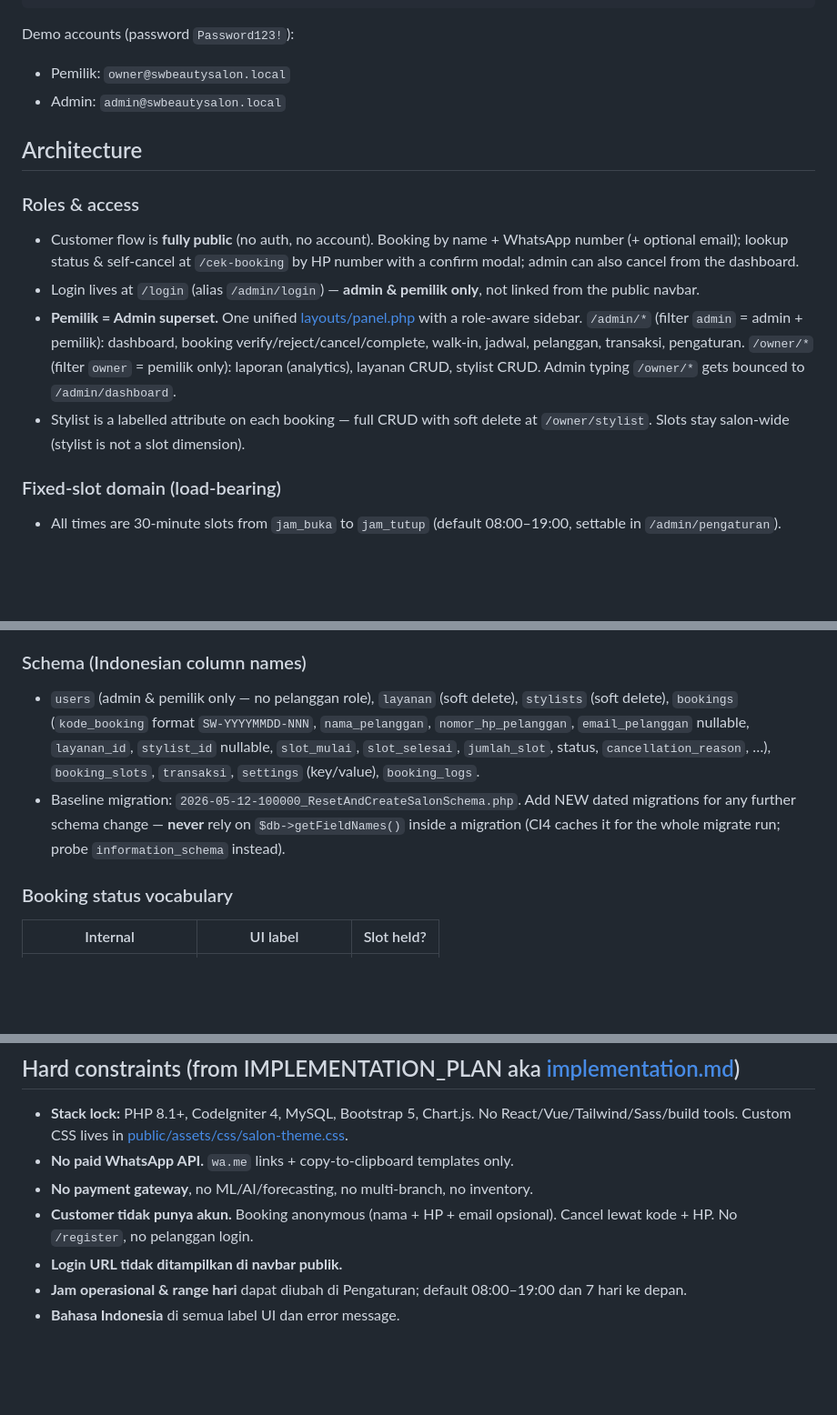
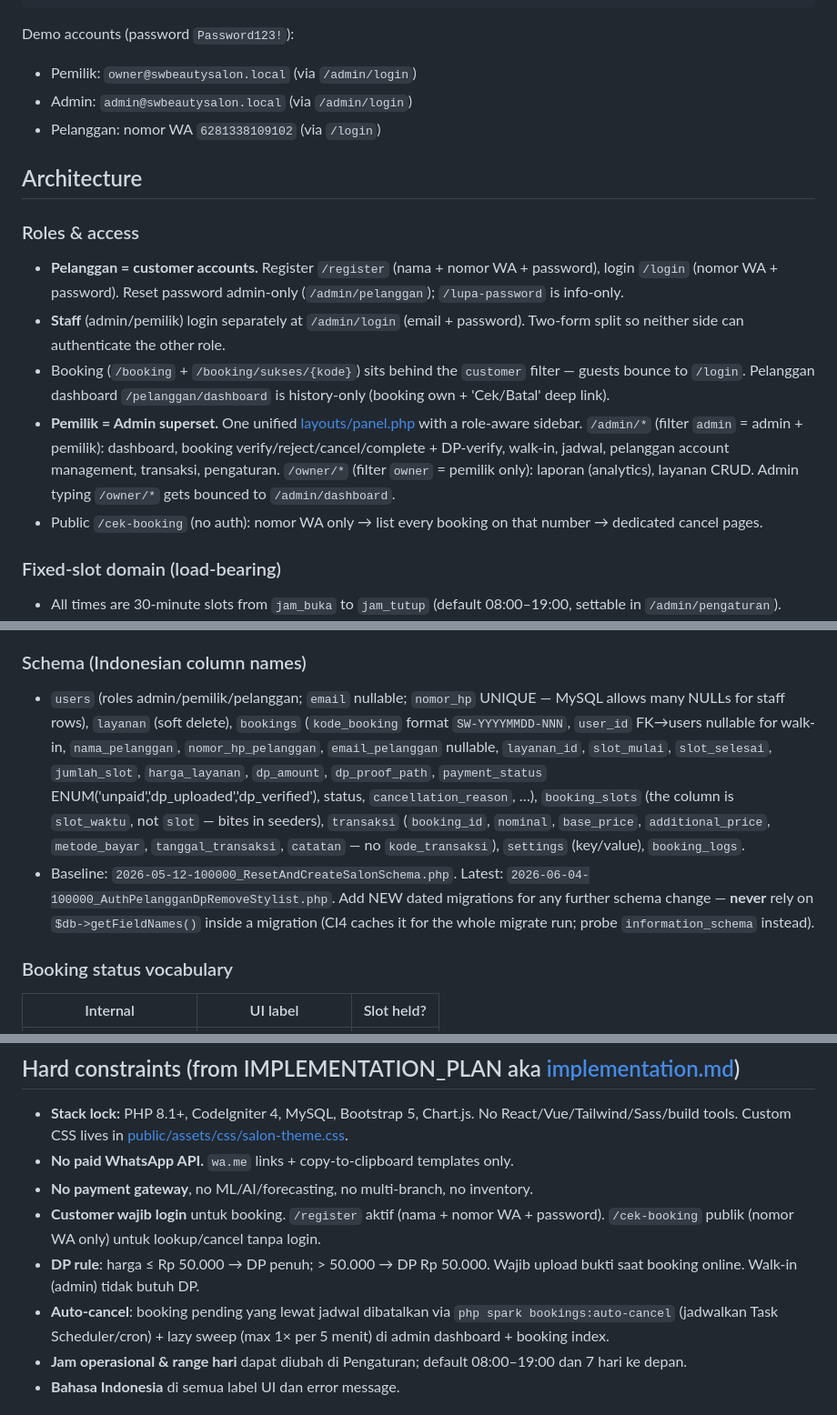
Before and after one commit to ryuken25/beauty-salon, a Markdown page: CLAUDE.md, 3 parts joined by grey strips. Shown at 91% size. GitHub-like rendering; blank space fills up the shorter version.

Commit message:
docs(claude): sync CLAUDE.md with FASE 1-15 architecture
Header switched from 'fully public, no accounts' to 'pelanggan must
have accounts', stylist removed. Roles & access rewritten to
describe the customer/admin login split, the pelanggan dashboard,
and the cek-booking phone-only flow. Schema section gains the new
DP columns + user_id linkage and calls out the baseline column
gotchas that bit during seeder development (slot_waktu vs slot,
transaksi columns). Hard-constraints flipped: customer wajib login,
DP rule, auto-cancel mechanism.

````diff
--- a/CLAUDE.md
+++ b/CLAUDE.md
@@ -25,16 +25,18 @@ php -r "foreach (new RecursiveIteratorIterator(new RecursiveDirectoryIterator('.
 ```
 
 Demo accounts (password `Password123!`):
-- Pemilik: `owner@swbeautysalon.local`
-- Admin: `admin@swbeautysalon.local`
+- Pemilik: `owner@swbeautysalon.local` (via `/admin/login`)
+- Admin: `admin@swbeautysalon.local` (via `/admin/login`)
+- Pelanggan: nomor WA `6281338109102` (via `/login`)
 
 ## Architecture
 
 ### Roles & access
-- Customer flow is **fully public** (no auth, no account). Booking by name + WhatsApp number (+ optional email); lookup status & self-cancel at `/cek-booking` by HP number with a confirm modal; admin can also cancel from the dashboard.
-- Login lives at `/login` (alias `/admin/login`) — **admin & pemilik only**, not linked from the public navbar.
-- **Pemilik = Admin superset.** One unified [layouts/panel.php](app/Views/layouts/panel.php) with a role-aware sidebar. `/admin/*` (filter `admin` = admin + pemilik): dashboard, booking verify/reject/cancel/complete, walk-in, jadwal, pelanggan, transaksi, pengaturan. `/owner/*` (filter `owner` = pemilik only): laporan (analytics), layanan CRUD, stylist CRUD. Admin typing `/owner/*` gets bounced to `/admin/dashboard`.
-- Stylist is a labelled attribute on each booking — full CRUD with soft delete at `/owner/stylist`. Slots stay salon-wide (stylist is not a slot dimension).
+- **Pelanggan = customer accounts.** Register `/register` (nama + nomor WA + password), login `/login` (nomor WA + password). Reset password admin-only (`/admin/pelanggan`); `/lupa-password` is info-only.
+- **Staff** (admin/pemilik) login separately at `/admin/login` (email + password). Two-form split so neither side can authenticate the other role.
+- Booking (`/booking` + `/booking/sukses/{kode}`) sits behind the `customer` filter — guests bounce to `/login`. Pelanggan dashboard `/pelanggan/dashboard` is history-only (booking own + 'Cek/Batal' deep link).
+- **Pemilik = Admin superset.** One unified [layouts/panel.php](app/Views/layouts/panel.php) with a role-aware sidebar. `/admin/*` (filter `admin` = admin + pemilik): dashboard, booking verify/reject/cancel/complete + DP-verify, walk-in, jadwal, pelanggan account management, transaksi, pengaturan. `/owner/*` (filter `owner` = pemilik only): laporan (analytics), layanan CRUD. Admin typing `/owner/*` gets bounced to `/admin/dashboard`.
+- Public `/cek-booking` (no auth): nomor WA only → list every booking on that number → dedicated cancel pages.
 
 ### Fixed-slot domain (load-bearing)
 - All times are 30-minute slots from `jam_buka` to `jam_tutup` (default 08:00–19:00, settable in `/admin/pengaturan`).
@@ -48,8 +50,8 @@ Demo accounts (password `Password123!`):
 - [WhatsAppTemplateService](app/Services/WhatsAppTemplateService.php) — renders templates from settings, builds `wa.me` links. Manual-only — never integrate a paid WhatsApp API.
 
 ### Schema (Indonesian column names)
-- `users` (admin & pemilik only — no pelanggan role), `layanan` (soft delete), `stylists` (soft delete), `bookings` (`kode_booking` format `SW-YYYYMMDD-NNN`, `nama_pelanggan`, `nomor_hp_pelanggan`, `email_pelanggan` nullable, `layanan_id`, `stylist_id` nullable, `slot_mulai`, `slot_selesai`, `jumlah_slot`, status, `cancellation_reason`, …), `booking_slots`, `transaksi`, `settings` (key/value), `booking_logs`.
-- Baseline migration: `2026-05-12-100000_ResetAndCreateSalonSchema.php`. Add NEW dated migrations for any further schema change — **never** rely on `$db->getFieldNames()` inside a migration (CI4 caches it for the whole migrate run; probe `information_schema` instead).
+- `users` (roles admin/pemilik/pelanggan; `email` nullable; `nomor_hp` UNIQUE — MySQL allows many NULLs for staff rows), `layanan` (soft delete), `bookings` (`kode_booking` format `SW-YYYYMMDD-NNN`, `user_id` FK→users nullable for walk-in, `nama_pelanggan`, `nomor_hp_pelanggan`, `email_pelanggan` nullable, `layanan_id`, `slot_mulai`, `slot_selesai`, `jumlah_slot`, `harga_layanan`, `dp_amount`, `dp_proof_path`, `payment_status` ENUM('unpaid','dp_uploaded','dp_verified'), status, `cancellation_reason`, …), `booking_slots` (the column is `slot_waktu`, not `slot` — bites in seeders), `transaksi` (`booking_id`, `nominal`, `base_price`, `additional_price`, `metode_bayar`, `tanggal_transaksi`, `catatan` — no `kode_transaksi`), `settings` (key/value), `booking_logs`.
+- Baseline: `2026-05-12-100000_ResetAndCreateSalonSchema.php`. Latest: `2026-06-04-100000_AuthPelangganDpRemoveStylist.php`. Add NEW dated migrations for any further schema change — **never** rely on `$db->getFieldNames()` inside a migration (CI4 caches it for the whole migrate run; probe `information_schema` instead).
 
 ### Booking status vocabulary
 | Internal | UI label | Slot held? |
@@ -70,8 +72,9 @@ Customer self-cancels at `/cek-booking`: enter HP → see bookings → "Batalkan
 - **Stack lock:** PHP 8.1+, CodeIgniter 4, MySQL, Bootstrap 5, Chart.js. No React/Vue/Tailwind/Sass/build tools. Custom CSS lives in [public/assets/css/salon-theme.css](public/assets/css/salon-theme.css).
 - **No paid WhatsApp API.** `wa.me` links + copy-to-clipboard templates only.
 - **No payment gateway**, no ML/AI/forecasting, no multi-branch, no inventory.
-- **Customer tidak punya akun.** Booking anonymous (nama + HP + email opsional). Cancel lewat kode + HP. No `/register`, no pelanggan login.
-- **Login URL tidak ditampilkan di navbar publik.**
+- **Customer wajib login** untuk booking. `/register` aktif (nama + nomor WA + password). `/cek-booking` publik (nomor WA only) untuk lookup/cancel tanpa login.
+- **DP rule**: harga ≤ Rp 50.000 → DP penuh; > 50.000 → DP Rp 50.000. Wajib upload bukti saat booking online. Walk-in (admin) tidak butuh DP.
+- **Auto-cancel**: booking pending yang lewat jadwal dibatalkan via `php spark bookings:auto-cancel` (jadwalkan Task Scheduler/cron) + lazy sweep (max 1× per 5 menit) di admin dashboard + booking index.
 - **Jam operasional & range hari** dapat diubah di Pengaturan; default 08:00–19:00 dan 7 hari ke depan.
 - **Bahasa Indonesia** di semua label UI dan error message.
 
````
Also changed, not shown: other parts of CLAUDE.md (+1 -1 lines).
